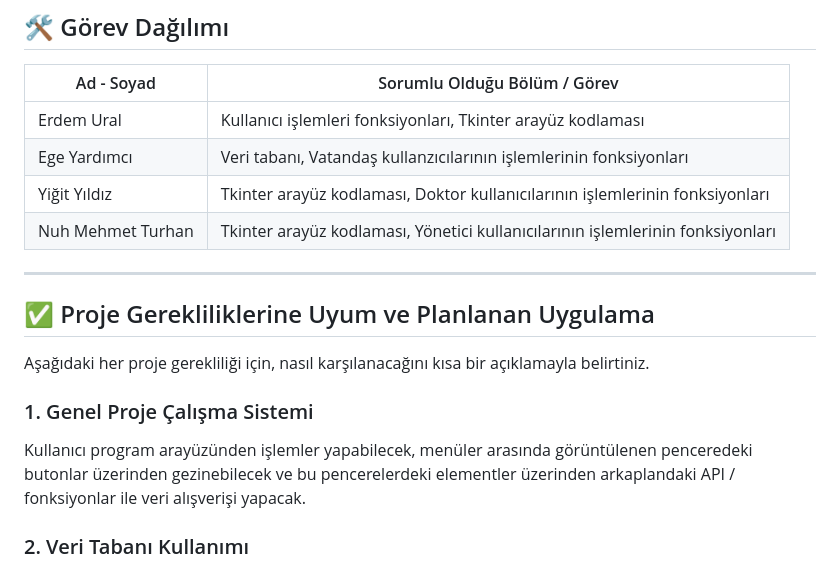
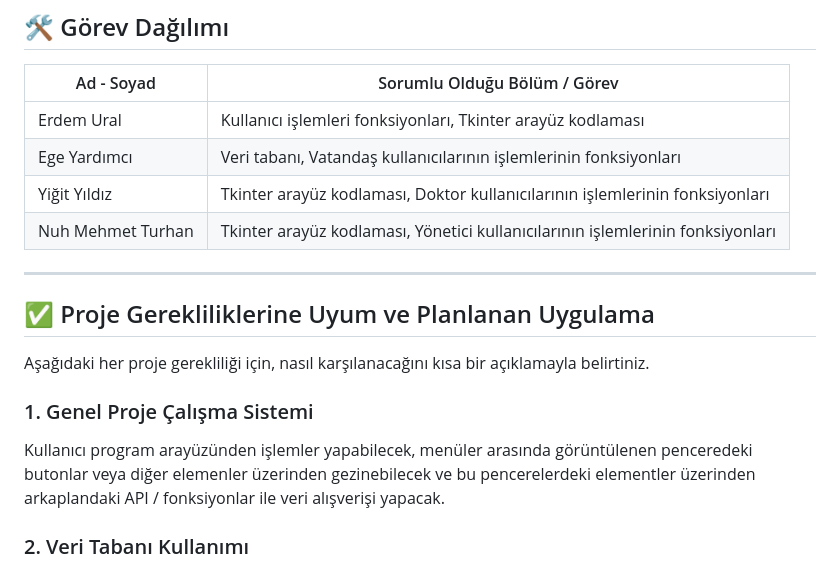
Before and after one commit to Exinie/Python-Hastane-Randevu-Sistemi, a Markdown page: docs/proje-oneri-taslak.md, the part around the change. Drawn GitHub-style.

```diff
--- a/docs/proje-oneri-taslak.md
+++ b/docs/proje-oneri-taslak.md
@@ -39,7 +39,7 @@ Hastaneler için randevu / otomasyon sistemi.
 | Ad - Soyad | Sorumlu Olduğu Bölüm / Görev       |
 |----------------------|------------------------------------|
 | Erdem Ural           | Kullanıcı işlemleri fonksiyonları, Tkinter arayüz kodlaması |
-| Ege Yardımcı           | Veri tabanı, Vatandaş kullanzıcılarının işlemlerinin fonksiyonları |
+| Ege Yardımcı           | Veri tabanı, Vatandaş kullanıcılarının işlemlerinin fonksiyonları |
 | Yiğit Yıldız           | Tkinter arayüz kodlaması, Doktor kullanıcılarının işlemlerinin fonksiyonları |
 | Nuh Mehmet Turhan           | Tkinter arayüz kodlaması, Yönetici kullanıcılarının işlemlerinin fonksiyonları |
 
@@ -59,7 +59,7 @@ Aşağıdaki her proje gerekliliği için, nasıl karşılanacağını kısa bir
 
 ### 1. Genel Proje Çalışma Sistemi
 
-Kullanıcı program arayüzünden işlemler yapabilecek, menüler arasında görüntülenen penceredeki butonlar üzerinden gezinebilecek ve bu pencerelerdeki elementler üzerinden arkaplandaki API / fonksiyonlar ile veri alışverişi yapacak.
+Kullanıcı program arayüzünden işlemler yapabilecek, menüler arasında görüntülenen penceredeki butonlar veya diğer elemenler üzerinden gezinebilecek ve bu pencerelerdeki elementler üzerinden arkaplandaki API / fonksiyonlar ile veri alışverişi yapacak.
 
 
 
```
